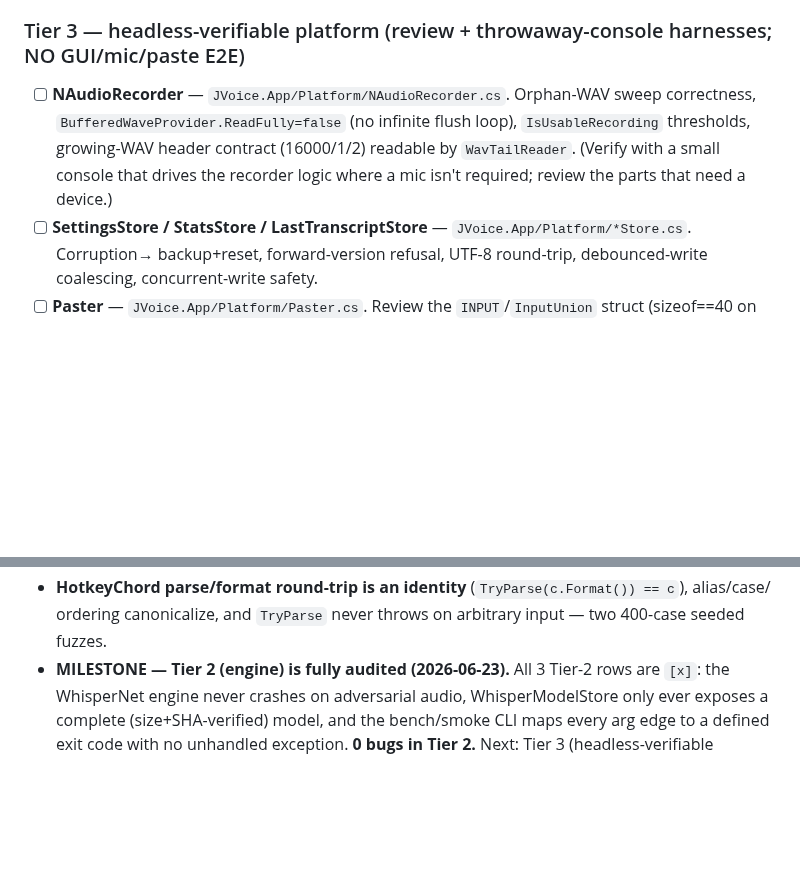
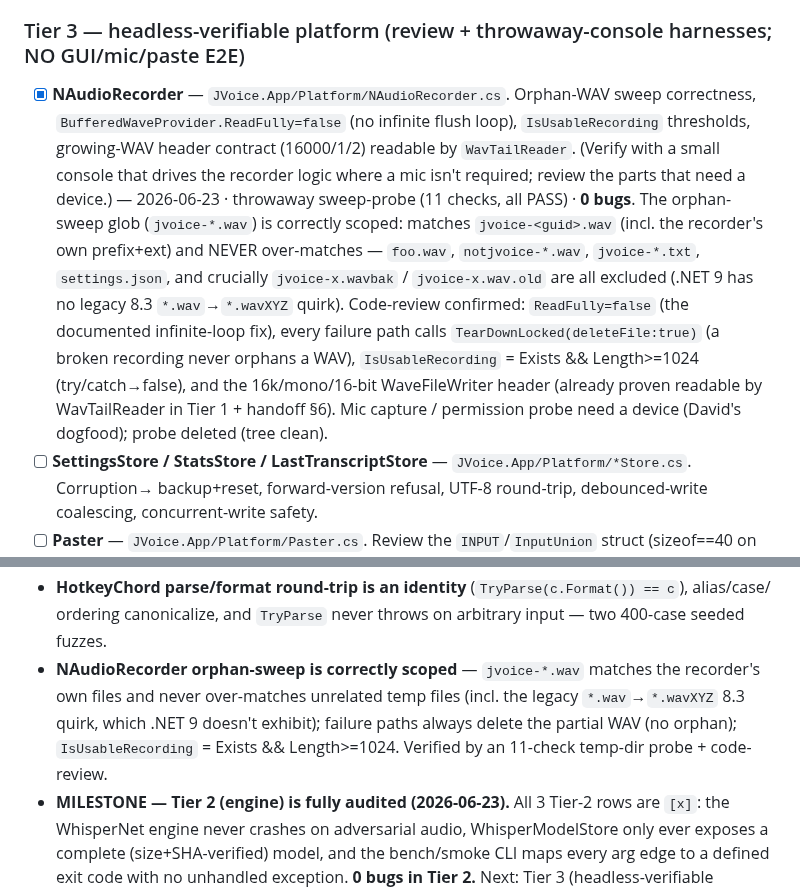
Before and after one commit to david53001/jvoice, a Markdown page: docs/bug-hunt-windows.md, 2 parts joined by grey strips. Drawn GitHub-style; blank space fills up the shorter version.

Commit message:
test(win-bughunt): NAudioRecorder (Tier 3) — orphan-sweep scoping verified, no bug
Verified the orphan-recording sweep with a throwaway probe (compiled the real
PlatformPaths, ran against a controlled temp dir, NOT the live %TEMP%). 11 checks,
all PASS - no bug: the jvoice-*.wav glob matches jvoice-<guid>.wav (incl. the
recorder's own prefix+ext) and NEVER over-matches - foo.wav, notjvoice-*.wav,
jvoice-*.txt, settings.json, and crucially jvoice-x.wavbak / jvoice-x.wav.old are
all excluded (.NET 9 has no legacy 8.3 *.wav->*.wavXYZ quirk, so the sweep can't
nuke unrelated files).

Code-review confirmed the rest of the mic path (needs a device -> David's dogfood):
ReadFully=false (documented infinite-loop fix), every failure path calls
TearDownLocked(deleteFile:true) so a broken recording never orphans a WAV,
IsUsableRecording = Exists && Length>=1024, and the 16k/mono/16-bit growing-WAV
header (already proven readable by WavTailReader in Tier 1 + handoff 6).

Probe deleted (tree clean). No source changed. Build: 0 errors. Tests: 355/355.

Co-Authored-By: Claude Opus 4.8 (1M context) <noreply@anthropic.com>

```diff
--- a/docs/bug-hunt-windows.md
+++ b/docs/bug-hunt-windows.md
@@ -258,10 +258,19 @@ Each row: **C# under test** ← **Swift reference** / **Swift test** (the fideli
       spawned for any bad-arg run (process count unchanged).
 
 ### Tier 3 — headless-verifiable platform (review + throwaway-console harnesses; NO GUI/mic/paste E2E)
-- [ ] **NAudioRecorder** — `JVoice.App/Platform/NAudioRecorder.cs`. Orphan-WAV sweep correctness,
+- [x] **NAudioRecorder** — `JVoice.App/Platform/NAudioRecorder.cs`. Orphan-WAV sweep correctness,
       `BufferedWaveProvider.ReadFully=false` (no infinite flush loop), `IsUsableRecording` thresholds,
       growing-WAV header contract (16000/1/2) readable by `WavTailReader`. (Verify with a small console
       that drives the recorder logic where a mic isn't required; review the parts that need a device.)
+      — 2026-06-23 · throwaway sweep-probe (11 checks, all PASS) · **0 bugs**. The orphan-sweep glob
+      (`jvoice-*.wav`) is correctly scoped: matches `jvoice-<guid>.wav` (incl. the recorder's own
+      prefix+ext) and NEVER over-matches — `foo.wav`, `notjvoice-*.wav`, `jvoice-*.txt`, `settings.json`,
+      and crucially `jvoice-x.wavbak` / `jvoice-x.wav.old` are all excluded (.NET 9 has no legacy 8.3
+      `*.wav`→`*.wavXYZ` quirk). Code-review confirmed: `ReadFully=false` (the documented infinite-loop
+      fix), every failure path calls `TearDownLocked(deleteFile:true)` (a broken recording never orphans
+      a WAV), `IsUsableRecording` = Exists && Length>=1024 (try/catch→false), and the 16k/mono/16-bit
+      WaveFileWriter header (already proven readable by WavTailReader in Tier 1 + handoff §6). Mic
+      capture / permission probe need a device (David's dogfood); probe deleted (tree clean).
 - [ ] **SettingsStore / StatsStore / LastTranscriptStore** — `JVoice.App/Platform/*Store.cs`. Corruption→
       backup+reset, forward-version refusal, UTF-8 round-trip, debounced-write coalescing, concurrent-write safety.
 - [ ] **Paster** — `JVoice.App/Platform/Paster.cs`. Review the `INPUT`/`InputUnion` struct (sizeof==40 on
@@ -395,6 +404,10 @@ _(none yet)_
   structural invariants hold for every kind (busy∩terminal=∅; visible ⟺ busy∨terminal).
 - **HotkeyChord parse/format round-trip is an identity** (`TryParse(c.Format()) == c`), alias/case/
   ordering canonicalize, and `TryParse` never throws on arbitrary input — two 400-case seeded fuzzes.
+- **NAudioRecorder orphan-sweep is correctly scoped** — `jvoice-*.wav` matches the recorder's own
+  files and never over-matches unrelated temp files (incl. the legacy `*.wav`→`*.wavXYZ` 8.3 quirk,
+  which .NET 9 doesn't exhibit); failure paths always delete the partial WAV (no orphan); `IsUsableRecording`
+  = Exists && Length>=1024. Verified by an 11-check temp-dir probe + code-review.
 - **MILESTONE — Tier 2 (engine) is fully audited (2026-06-23).** All 3 Tier-2 rows are `[x]`: the
   WhisperNet engine never crashes on adversarial audio, WhisperModelStore only ever exposes a complete
   (size+SHA-verified) model, and the bench/smoke CLI maps every arg edge to a defined exit code with no
```
